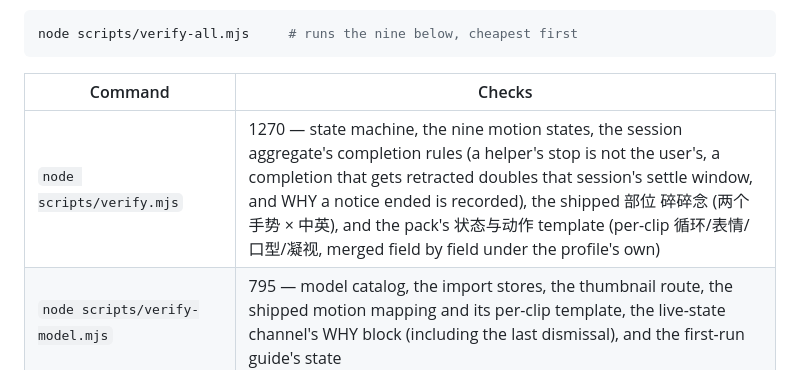
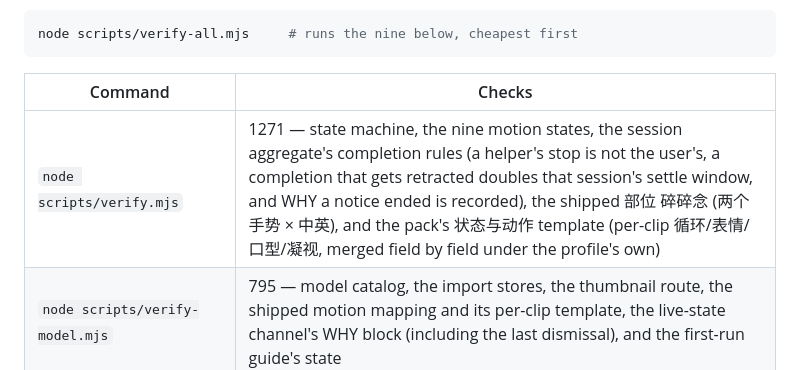
Before and after one commit to drliuhuan/dsh-plugin-vrmpet3d, a Markdown page: README.md, the part around the change. GitHub-like rendering.

Commit message:
文档计数补正：README 的 core 行 1270 → 1271（上一提交里这条锚点没匹配上，其余三处已改）

```diff
--- a/README.md
+++ b/README.md
@@ -145,7 +145,7 @@ node scripts/verify-all.mjs     # runs the nine below, cheapest first
 
 | Command | Checks |
 |---|---|
-| `node scripts/verify.mjs` | 1270 — state machine, the nine motion states, the session aggregate's completion rules (a helper's stop is not the user's, a completion that gets retracted doubles that session's settle window, and WHY a notice ended is recorded), the shipped 部位 碎碎念 (两个手势 × 中英), and the pack's 状态与动作 template (per-clip 循环/表情/口型/凝视, merged field by field under the profile's own) |
+| `node scripts/verify.mjs` | 1271 — state machine, the nine motion states, the session aggregate's completion rules (a helper's stop is not the user's, a completion that gets retracted doubles that session's settle window, and WHY a notice ended is recorded), the shipped 部位 碎碎念 (两个手势 × 中英), and the pack's 状态与动作 template (per-clip 循环/表情/口型/凝视, merged field by field under the profile's own) |
 | `node scripts/verify-model.mjs` | 795 — model catalog, the import stores, the thumbnail route, the shipped motion mapping and its per-clip template, the live-state channel's WHY block (including the last dismissal), and the first-run guide's state |
 | `node scripts/verify-browser.mjs --page chunk-delivery` | 39 — DSH's own module system delivering the committed chunks |
 | `node scripts/verify-browser.mjs` | 13 — the 3D stack, framing and loaders in a real browser |
```
